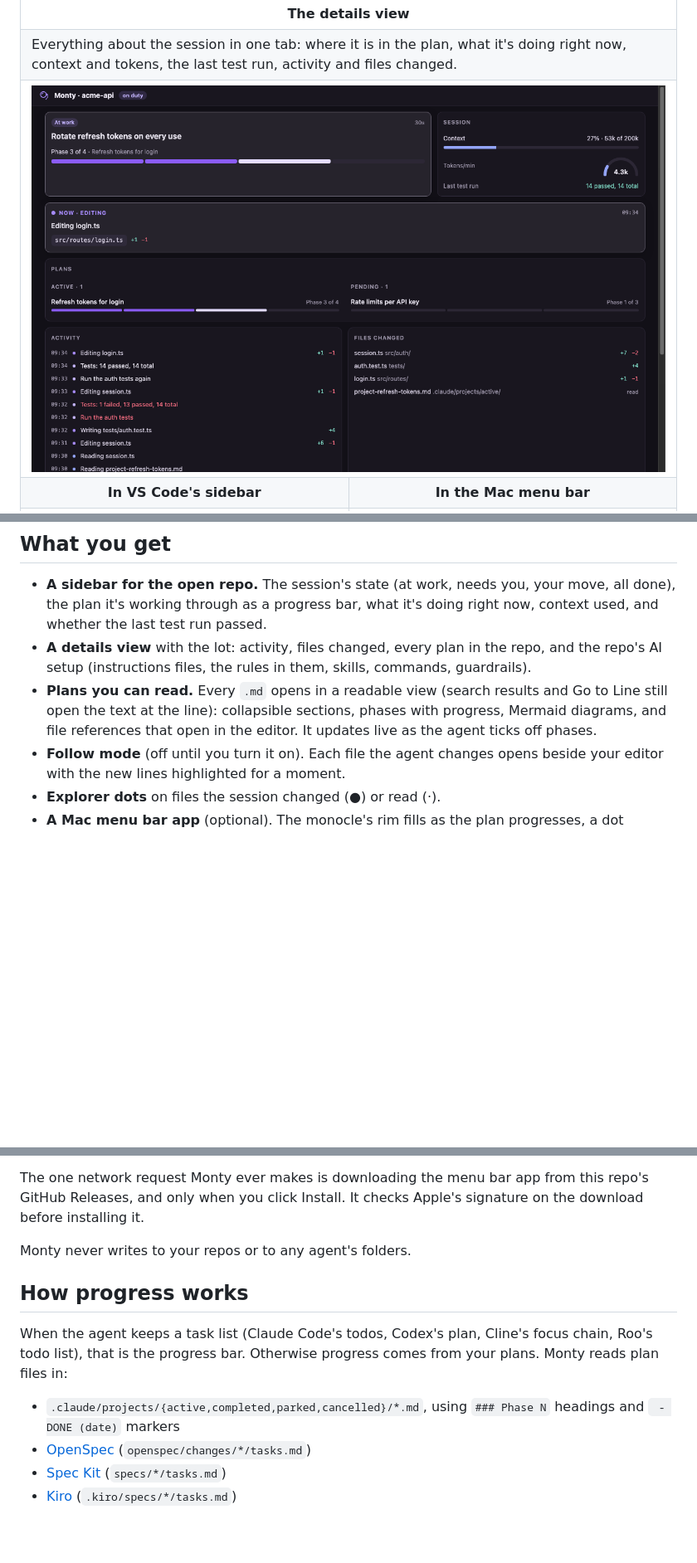
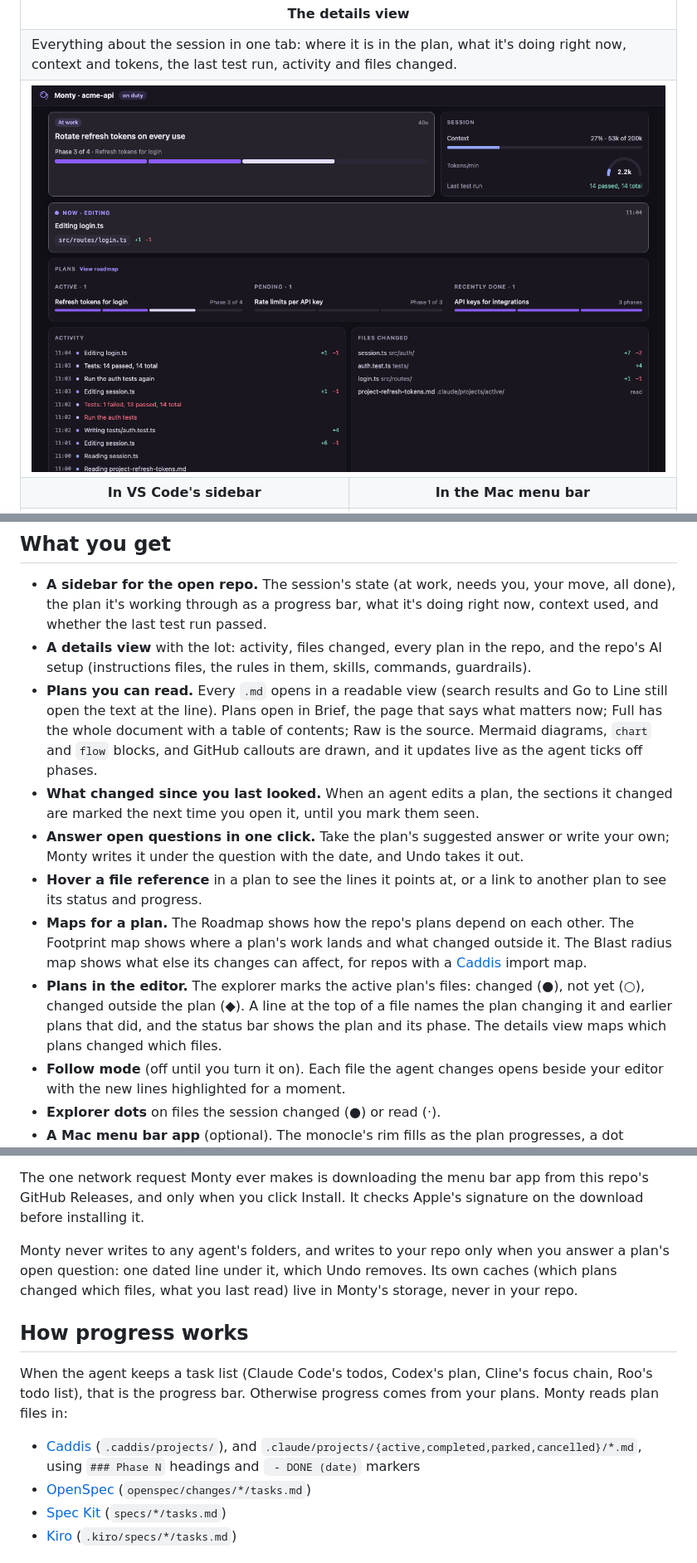
Before and after one commit to adivmaimon/monty, a Markdown page: vscode/README.md, 3 parts joined by grey strips. Shown at 83% size. GitHub-like rendering; pictures changed too: docs/screenshots/details.png; blank space fills up the shorter version.

```diff
--- a/vscode/README.md
+++ b/vscode/README.md
@@ -41,7 +68,12 @@ Monty watches sessions from Claude Code, Codex CLI, opencode, Cline, Roo Code an
 
 - **A sidebar for the open repo.** The session's state (at work, needs you, your move, all done), the plan it's working through as a progress bar, what it's doing right now, context used, and whether the last test run passed.
 - **A details view** with the lot: activity, files changed, every plan in the repo, and the repo's AI setup (instructions files, the rules in them, skills, commands, guardrails).
-- **Plans you can read.** Every `.md` opens in a readable view (search results and Go to Line still open the text at the line): collapsible sections, phases with progress, Mermaid diagrams, and file references that open in the editor. It updates live as the agent ticks off phases.
+- **Plans you can read.** Every `.md` opens in a readable view (search results and Go to Line still open the text at the line). Plans open in Brief, the page that says what matters now; Full has the whole document with a table of contents; Raw is the source. Mermaid diagrams, `chart` and `flow` blocks, and GitHub callouts are drawn, and it updates live as the agent ticks off phases.
+- **What changed since you last looked.** When an agent edits a plan, the sections it changed are marked the next time you open it, until you mark them seen.
+- **Answer open questions in one click.** Take the plan's suggested answer or write your own; Monty writes it under the question with the date, and Undo takes it out.
+- **Hover a file reference** in a plan to see the lines it points at, or a link to another plan to see its status and progress.
+- **Maps for a plan.** The Roadmap shows how the repo's plans depend on each other. The Footprint map shows where a plan's work lands and what changed outside it. The Blast radius map shows what else its changes can affect, for repos with a [Caddis](https://github.com/adivmaimon/caddis) import map.
+- **Plans in the editor.** The explorer marks the active plan's files: changed (●), not yet (○), changed outside the plan (◆). A line at the top of a file names the plan changing it and earlier plans that did, and the status bar shows the plan and its phase. The details view maps which plans changed which files.
 - **Follow mode** (off until you turn it on). Each file the agent changes opens beside your editor with the new lines highlighted for a moment.
 - **Explorer dots** on files the session changed (●) or read (·).
 - **A Mac menu bar app** (optional). The monocle's rim fills as the plan progresses, a dot appears when a session needs you, and a notification says so too. Monty offers to install it the first time you open VS Code on a Mac.
@@ -65,13 +97,13 @@ Monty reads two things on your machine: your agents' session records (the folder
 
 The one network request Monty ever makes is downloading the menu bar app from this repo's GitHub Releases, and only when you click Install. It checks Apple's signature on the download before installing it.
 
-Monty never writes to your repos or to any agent's folders.
+Monty never writes to any agent's folders, and writes to your repo only when you answer a plan's open question: one dated line under it, which Undo removes. Its own caches (which plans changed which files, what you last read) live in Monty's storage, never in your repo.
 
 ## How progress works
 
 When the agent keeps a task list (Claude Code's todos, Codex's plan, Cline's focus chain, Roo's todo list), that is the progress bar. Otherwise progress comes from your plans. Monty reads plan files in:
 
-- `.claude/projects/{active,completed,parked,cancelled}/*.md`, using `### Phase N` headings and ` - DONE (date)` markers
+- [Caddis](https://github.com/adivmaimon/caddis) (`.caddis/projects/`), and `.claude/projects/{active,completed,parked,cancelled}/*.md`, using `### Phase N` headings and ` - DONE (date)` markers
 - [OpenSpec](https://github.com/Fission-AI/OpenSpec) (`openspec/changes/*/tasks.md`)
 - [Spec Kit](https://github.com/github/spec-kit) (`specs/*/tasks.md`)
 - [Kiro](https://kiro.dev) (`.kiro/specs/*/tasks.md`)
```
Also changed, not shown: other parts of vscode/README.md (+30 -2 lines), README.md (+31 -4 lines), vscode/CHANGELOG.md (+4 -2 lines), docs/screenshots/blast.png (added), docs/screenshots/footprint.png (added), docs/screenshots/plan.png, docs/screenshots/roadmap.png (added), 1 other file.
